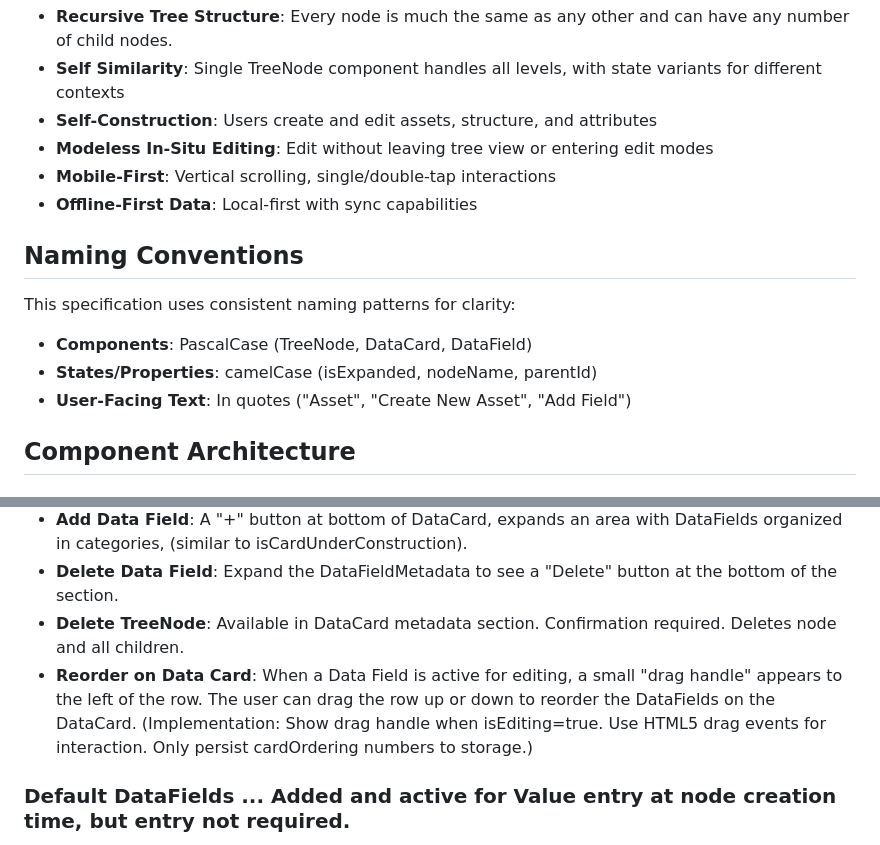
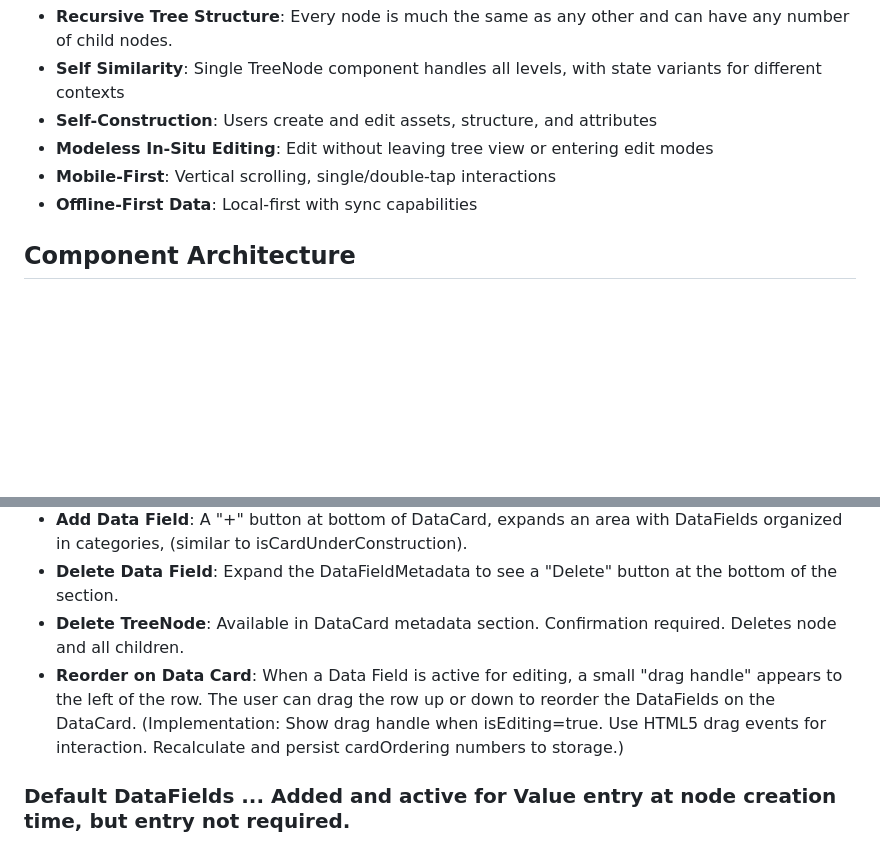
Before and after one commit to blarvin/asset-tree-management, a Markdown page: SPECIFICATION.md, 2 parts joined by grey strips. Drawn GitHub-style; blank space fills up the shorter version.

Commit message:
tiny edits

```diff
--- a/SPECIFICATION.md
+++ b/SPECIFICATION.md
@@ -10,13 +10,6 @@ Asset maintenance management app for physical assets (vehicles, buildings, indus
 - **Modeless In-Situ Editing**: Edit without leaving tree view or entering edit modes
 - **Mobile-First**: Vertical scrolling, single/double-tap interactions
 - **Offline-First Data**: Local-first with sync capabilities
-
-## Naming Conventions
-
-This specification uses consistent naming patterns for clarity:
-- **Components**: PascalCase (TreeNode, DataCard, DataField)
-- **States/Properties**: camelCase (isExpanded, nodeName, parentId)
-- **User-Facing Text**: In quotes ("Asset", "Create New Asset", "Add Field")
 
 ## Component Architecture
 
@@ -74,7 +67,7 @@ This specification uses consistent naming patterns for clarity:
 - **Add Data Field**: A "+" button at bottom of DataCard, expands an area with DataFields organized in categories, (similar to isCardUnderConstruction).
 - **Delete Data Field**: Expand the DataFieldMetadata to see a "Delete" button at the bottom of the section.
 - **Delete TreeNode**: Available in DataCard metadata section. Confirmation required. Deletes node and all children.
-- **Reorder on Data Card**: When a Data Field is active for editing, a small "drag handle" appears to the left of the row. The user can drag the row up or down to reorder the DataFields on the DataCard. (Implementation: Show drag handle when isEditing=true. Use HTML5 drag events for interaction. Only persist cardOrdering numbers to storage.)
+- **Reorder on Data Card**: When a Data Field is active for editing, a small "drag handle" appears to the left of the row. The user can drag the row up or down to reorder the DataFields on the DataCard. (Implementation: Show drag handle when isEditing=true. Use HTML5 drag events for interaction. Recalculate and persist cardOrdering numbers to storage.)
 
 ### Default DataFields ... Added and active for Value entry at node creation time, but entry not required.
 - **"Node Metadata"**: History and metadata for the node: createdBy, createdAt, updatedBy, updatedAt. (generated, non-optional)
```
